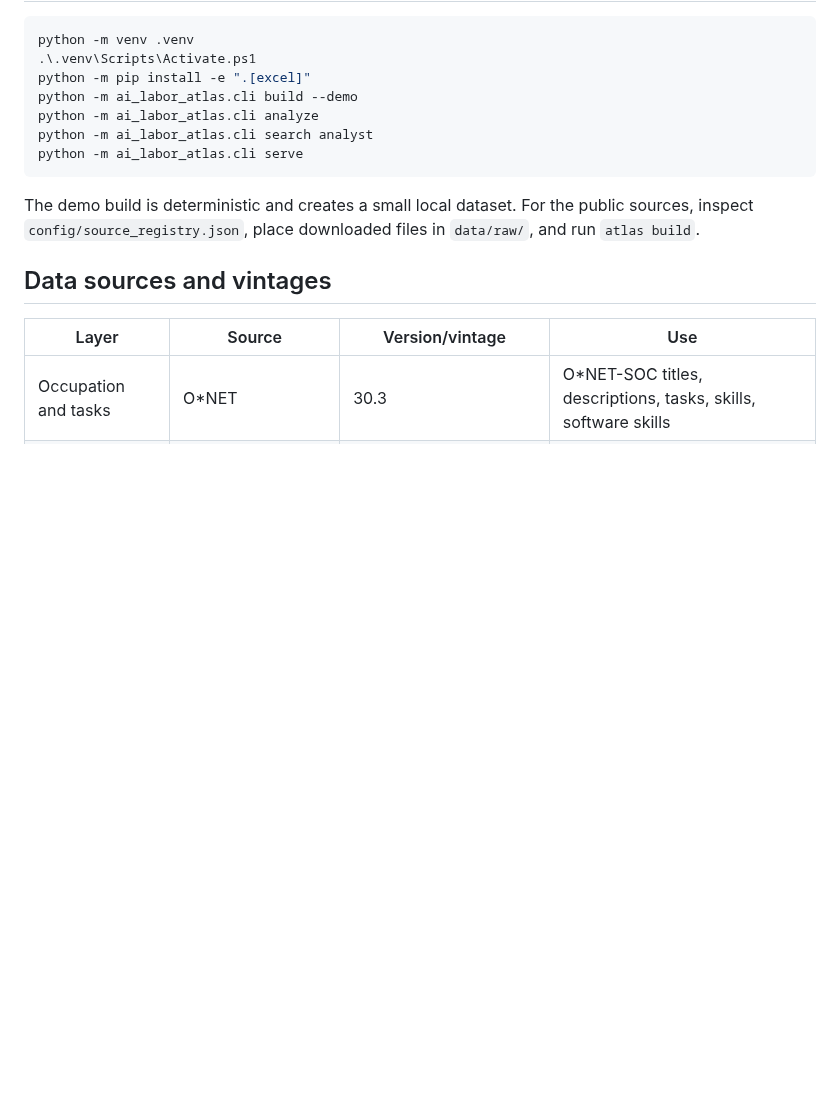
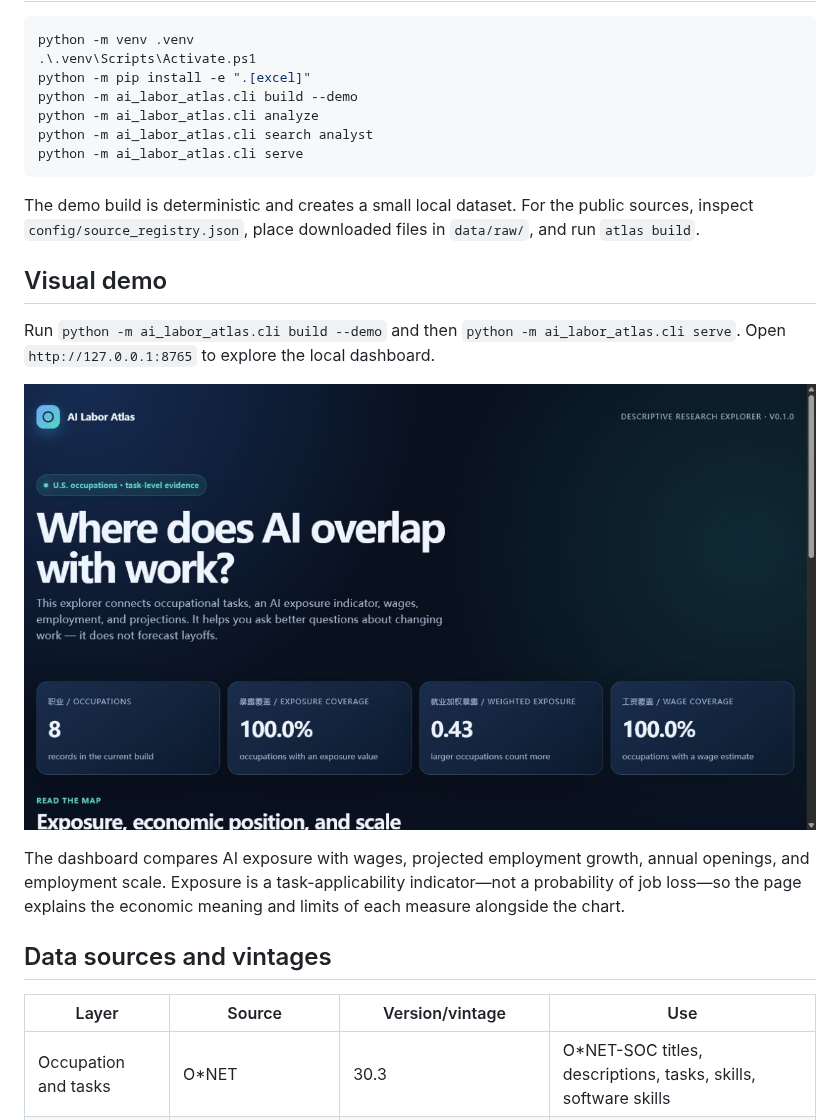
Before and after one commit to JoeDHJ/ai-labor-atlas, a Markdown page: README.md, the part around the change. GitHub-like rendering; pictures changed too: docs/assets/atlas-dashboard.png (added); blank space fills up the shorter version.

Commit message:
feat: add explanatory interactive labor dashboard

````diff
--- a/README.md
+++ b/README.md
@@ -17,6 +17,14 @@ python -m ai_labor_atlas.cli serve
 ```
 
 The demo build is deterministic and creates a small local dataset. For the public sources, inspect `config/source_registry.json`, place downloaded files in `data/raw/`, and run `atlas build`.
+
+## Visual demo
+
+Run `python -m ai_labor_atlas.cli build --demo` and then `python -m ai_labor_atlas.cli serve`. Open `http://127.0.0.1:8765` to explore the local dashboard.
+
+![AI Labor Atlas dashboard](docs/assets/atlas-dashboard.png)
+
+The dashboard compares AI exposure with wages, projected employment growth, annual openings, and employment scale. Exposure is a task-applicability indicator—not a probability of job loss—so the page explains the economic meaning and limits of each measure alongside the chart.
 
 ## Data sources and vintages
 
````
Also changed, not shown: 1 other file.
